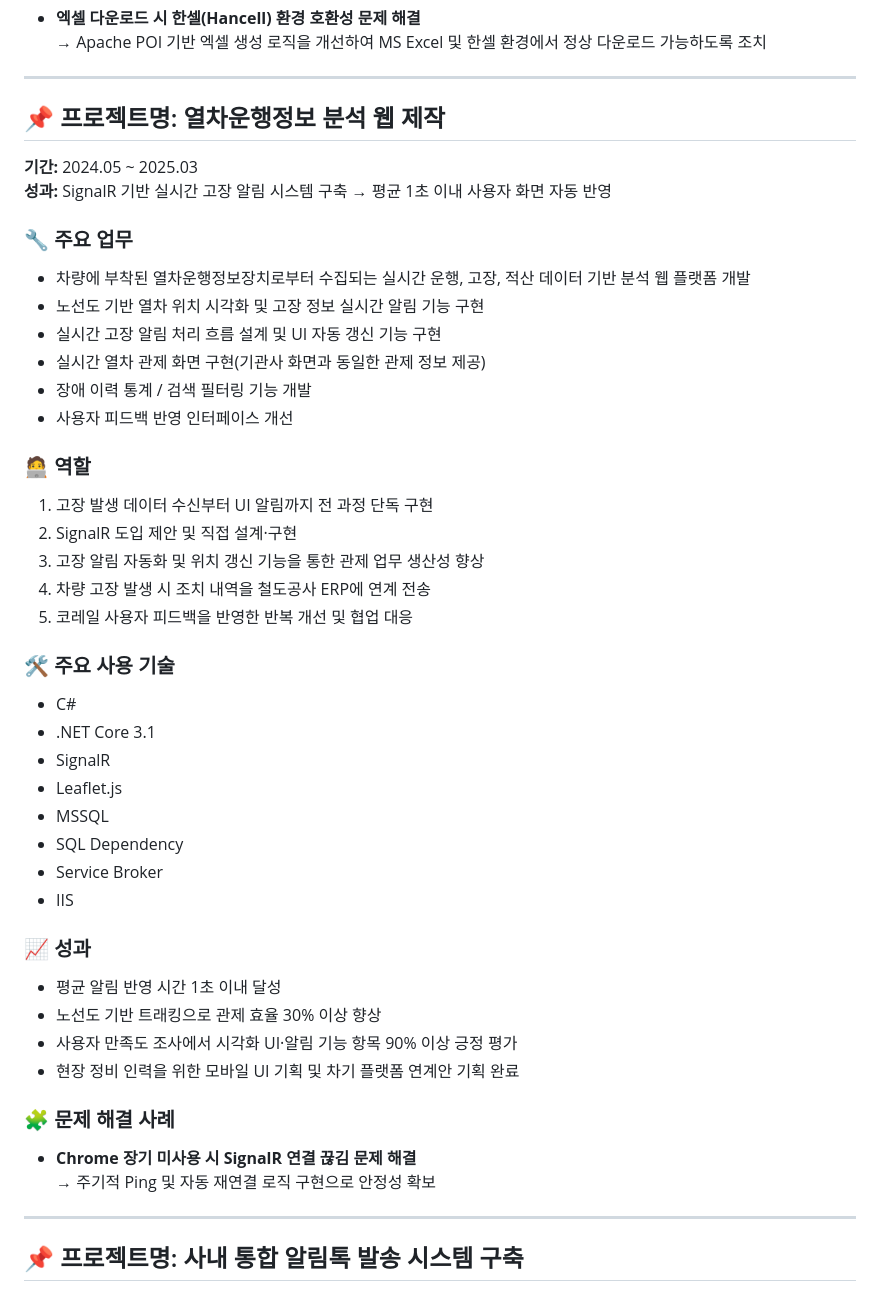
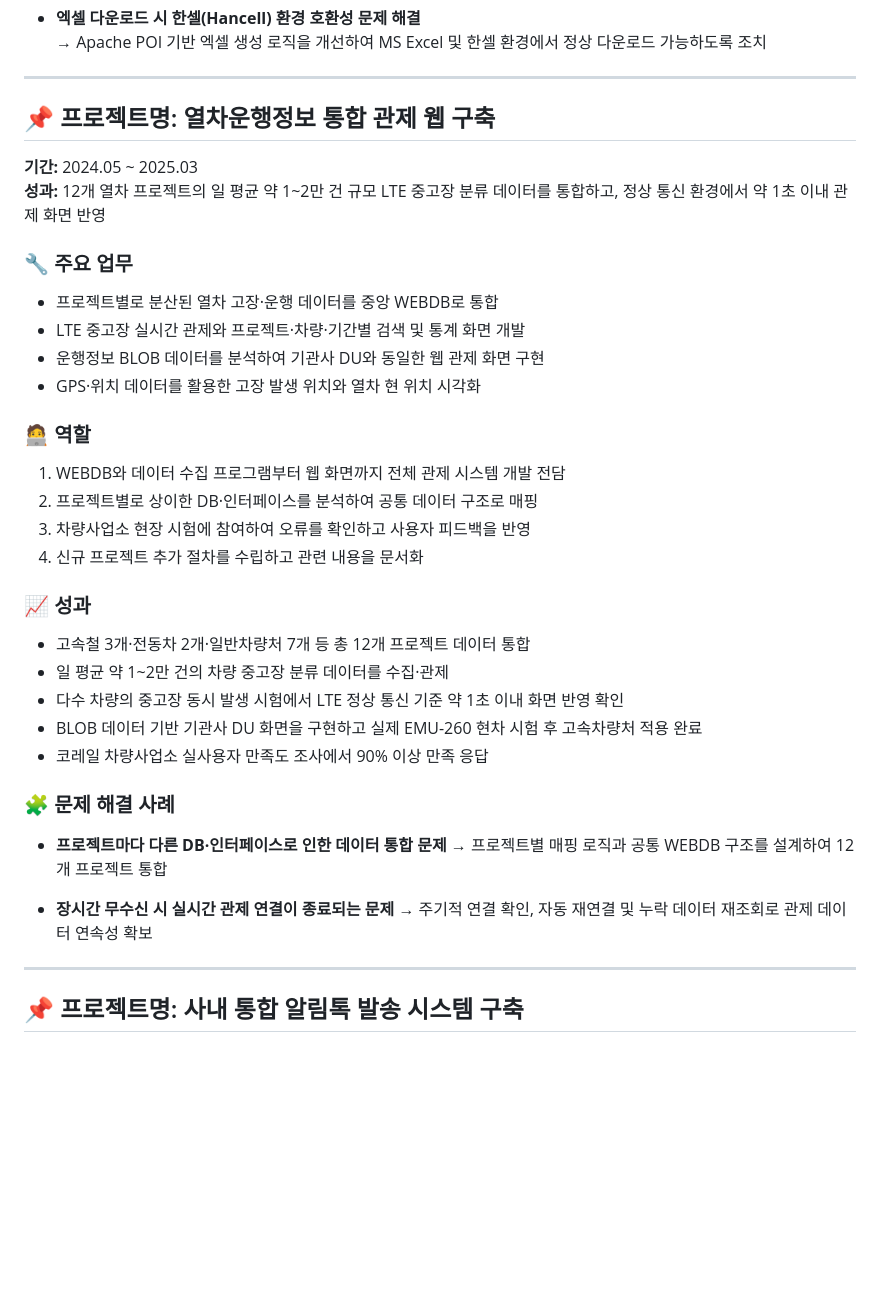
Before and after one commit to leesein1/leesein1.github.io, a Markdown page: Readme.md, the part around the change. GitHub-like rendering; blank space fills up the shorter version.

Commit message:
20260901 silee - 열차운행정보 통합 관제 경력기술서 개선

```diff
--- a/Readme.md
+++ b/Readme.md
@@ -54,50 +54,40 @@
 
 ---
 
-## 📌 프로젝트명: 열차운행정보 분석 웹 제작
+## 📌 프로젝트명: 열차운행정보 통합 관제 웹 구축
 
 **기간:** 2024.05 ~ 2025.03
-**성과:** SignalR 기반 실시간 고장 알림 시스템 구축 → 평균 1초 이내 사용자 화면 자동 반영
+**성과:** 12개 열차 프로젝트의 일 평균 약 1~2만 건 규모 LTE 중고장 분류 데이터를 통합하고, 정상 통신 환경에서 약 1초 이내 관제 화면 반영
 
 ### 🔧 주요 업무
 
-- 차량에 부착된 열차운행정보장치로부터 수집되는 실시간 운행, 고장, 적산 데이터 기반 분석 웹 플랫폼 개발
-- 노선도 기반 열차 위치 시각화 및 고장 정보 실시간 알림 기능 구현
-- 실시간 고장 알림 처리 흐름 설계 및 UI 자동 갱신 기능 구현
-- 실시간 열차 관제 화면 구현(기관사 화면과 동일한 관제 정보 제공)
-- 장애 이력 통계 / 검색 필터링 기능 개발
-- 사용자 피드백 반영 인터페이스 개선
+- 프로젝트별로 분산된 열차 고장·운행 데이터를 중앙 WEBDB로 통합
+- LTE 중고장 실시간 관제와 프로젝트·차량·기간별 검색 및 통계 화면 개발
+- 운행정보 BLOB 데이터를 분석하여 기관사 DU와 동일한 웹 관제 화면 구현
+- GPS·위치 데이터를 활용한 고장 발생 위치와 열차 현 위치 시각화
 
 ### 🧑‍💻 역할
 
-1. 고장 발생 데이터 수신부터 UI 알림까지 전 과정 단독 구현
-2. SignalR 도입 제안 및 직접 설계·구현
-3. 고장 알림 자동화 및 위치 갱신 기능을 통한 관제 업무 생산성 향상
-4. 차량 고장 발생 시 조치 내역을 철도공사 ERP에 연계 전송
-5. 코레일 사용자 피드백을 반영한 반복 개선 및 협업 대응
-
-### 🛠️ 주요 사용 기술
-
-- C#
-- .NET Core 3.1
-- SignalR
-- Leaflet.js
-- MSSQL
-- SQL Dependency
-- Service Broker
-- IIS
+1. WEBDB와 데이터 수집 프로그램부터 웹 화면까지 전체 관제 시스템 개발 전담
+2. 프로젝트별로 상이한 DB·인터페이스를 분석하여 공통 데이터 구조로 매핑
+3. 차량사업소 현장 시험에 참여하여 오류를 확인하고 사용자 피드백을 반영
+4. 신규 프로젝트 추가 절차를 수립하고 관련 내용을 문서화
 
 ### 📈 성과
 
-- 평균 알림 반영 시간 1초 이내 달성
-- 노선도 기반 트래킹으로 관제 효율 30% 이상 향상
-- 사용자 만족도 조사에서 시각화 UI·알림 기능 항목 90% 이상 긍정 평가
-- 현장 정비 인력을 위한 모바일 UI 기획 및 차기 플랫폼 연계안 기획 완료
+- 고속철 3개·전동차 2개·일반차량처 7개 등 총 12개 프로젝트 데이터 통합
+- 일 평균 약 1~2만 건의 차량 중고장 분류 데이터를 수집·관제
+- 다수 차량의 중고장 동시 발생 시험에서 LTE 정상 통신 기준 약 1초 이내 화면 반영 확인
+- BLOB 데이터 기반 기관사 DU 화면을 구현하고 실제 EMU-260 현차 시험 후 고속차량처 적용 완료
+- 코레일 차량사업소 실사용자 만족도 조사에서 90% 이상 만족 응답
 
 ### 🧩 문제 해결 사례
 
-- **Chrome 장기 미사용 시 SignalR 연결 끊김 문제 해결**
-  → 주기적 Ping 및 자동 재연결 로직 구현으로 안정성 확보
+- **프로젝트마다 다른 DB·인터페이스로 인한 데이터 통합 문제**
+  → 프로젝트별 매핑 로직과 공통 WEBDB 구조를 설계하여 12개 프로젝트 통합
+
+- **장시간 무수신 시 실시간 관제 연결이 종료되는 문제**
+  → 주기적 연결 확인, 자동 재연결 및 누락 데이터 재조회로 관제 데이터 연속성 확보
 
 ---
 
```
